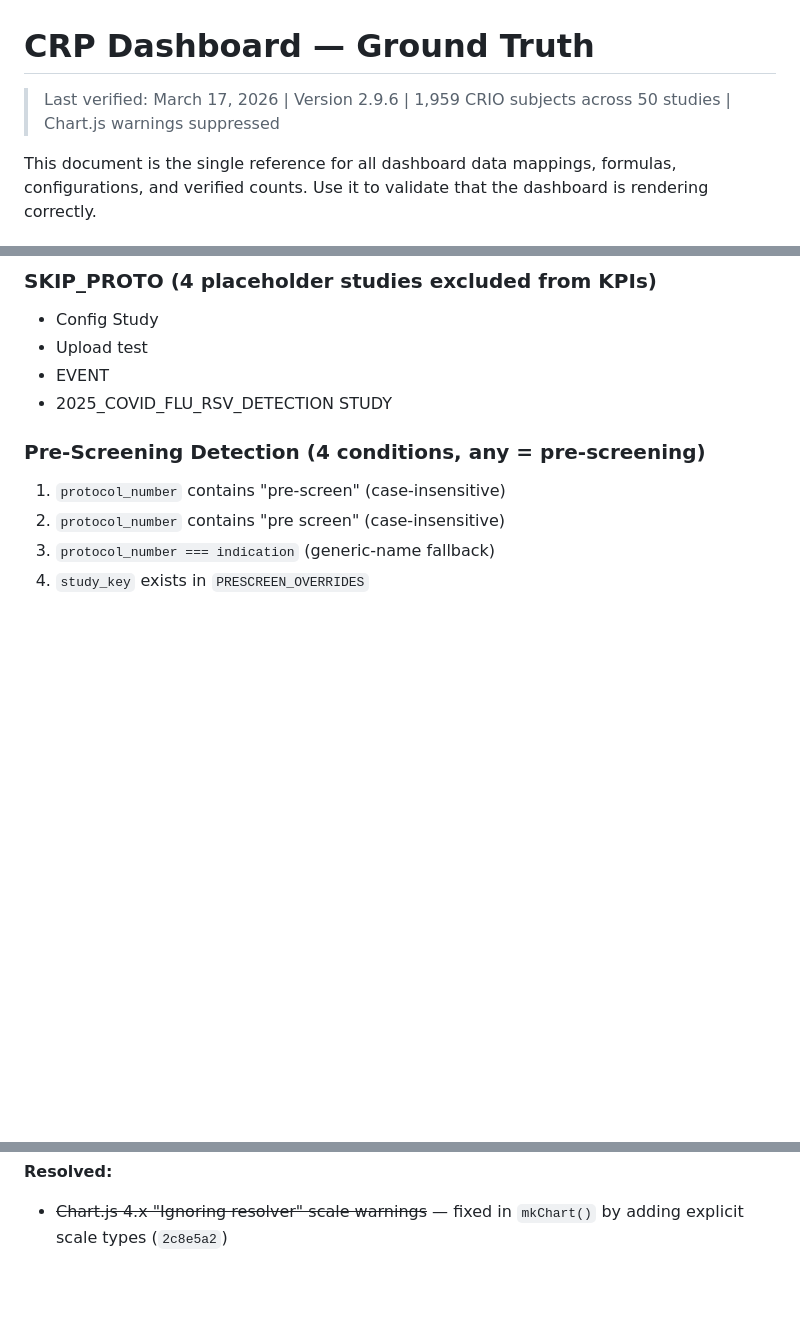
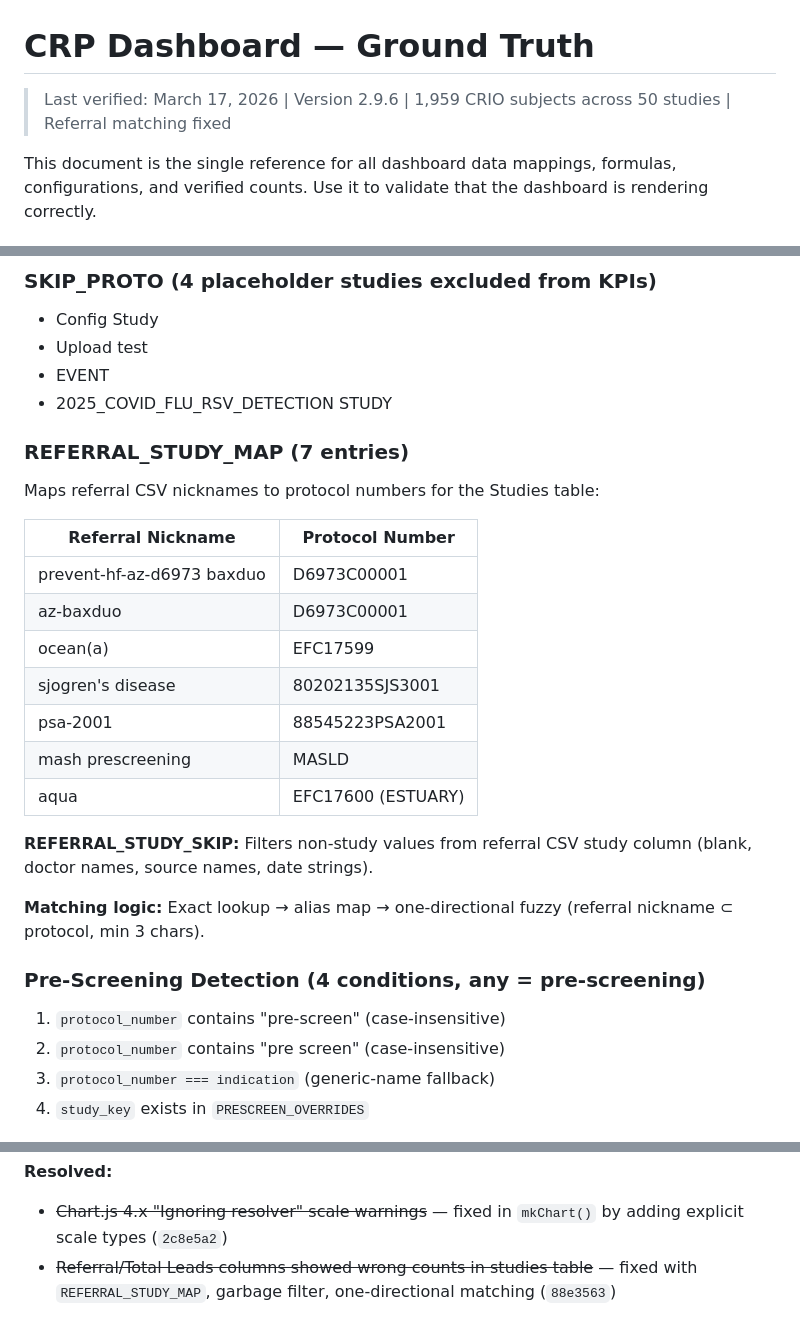
Before and after one commit to aneesh-CRP/gh-repo-create-crp-unified-dashboard---public, a Markdown page: GROUND-TRUTH.md, 3 parts joined by grey strips. Rendered like a GitHub page; blank space fills up the shorter version.

Commit message:
Update reference docs: add referral matching fix, REFERRAL_STUDY_MAP, resolved items
Co-Authored-By: Claude Opus 4.6 <noreply@anthropic.com>

```diff
--- a/GROUND-TRUTH.md
+++ b/GROUND-TRUTH.md
@@ -1,6 +1,6 @@
 # CRP Dashboard — Ground Truth
 
-> Last verified: March 17, 2026 | Version 2.9.6 | 1,959 CRIO subjects across 50 studies | Chart.js warnings suppressed
+> Last verified: March 17, 2026 | Version 2.9.6 | 1,959 CRIO subjects across 50 studies | Referral matching fixed
 
 This document is the single reference for all dashboard data mappings, formulas, configurations, and verified counts. Use it to validate that the dashboard is rendering correctly.
 
@@ -133,6 +133,24 @@ Normalizes fragmented CRIO indication strings:
 - Upload test
 - EVENT
 - 2025_COVID_FLU_RSV_DETECTION STUDY
+
+### REFERRAL_STUDY_MAP (7 entries)
+
+Maps referral CSV nicknames to protocol numbers for the Studies table:
+
+| Referral Nickname | Protocol Number |
+|-------------------|----------------|
+| prevent-hf-az-d6973 baxduo | D6973C00001 |
+| az-baxduo | D6973C00001 |
+| ocean(a) | EFC17599 |
+| sjogren's disease | 80202135SJS3001 |
+| psa-2001 | 88545223PSA2001 |
+| mash prescreening | MASLD |
+| aqua | EFC17600 (ESTUARY) |
+
+**REFERRAL_STUDY_SKIP:** Filters non-study values from referral CSV study column (blank, doctor names, source names, date strings).
+
+**Matching logic:** Exact lookup → alias map → one-directional fuzzy (referral nickname ⊂ protocol, min 3 chars).
 
 ### Pre-Screening Detection (4 conditions, any = pre-screening)
 
@@ -439,3 +457,4 @@ git push
 
 **Resolved:**
 - ~~Chart.js 4.x "Ignoring resolver" scale warnings~~ — fixed in `mkChart()` by adding explicit scale types (`2c8e5a2`)
+- ~~Referral/Total Leads columns showed wrong counts in studies table~~ — fixed with `REFERRAL_STUDY_MAP`, garbage filter, one-directional matching (`88e3563`)
```
Also changed, not shown: ARCHITECTURE.md (+7 -1 lines).
